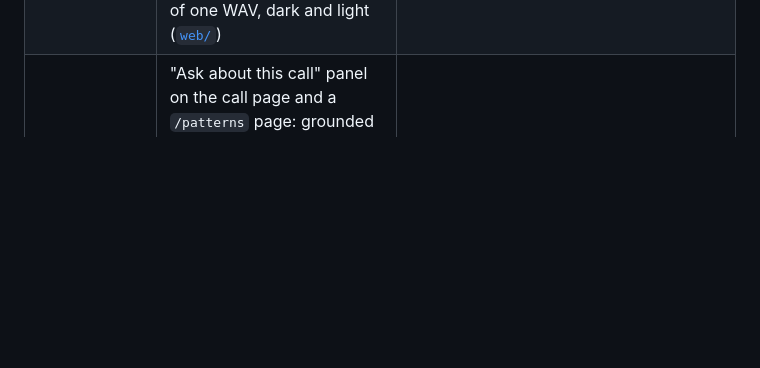
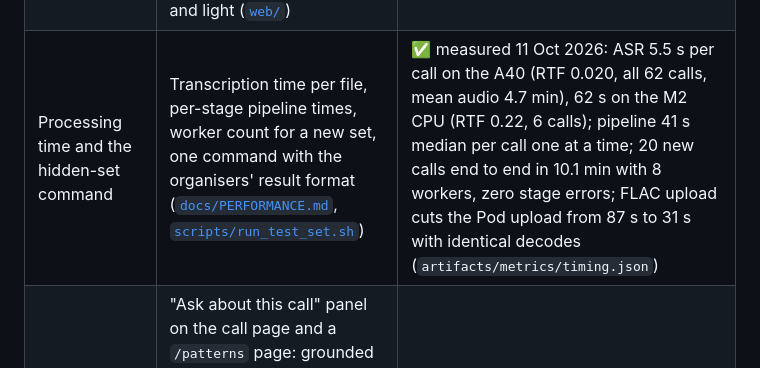
Before and after one commit to CPD9/sentinel, a Markdown page: README.md, the part around the change. Drawn GitHub-style; blank space fills up the shorter version.

Commit message:
docs(perf): PERFORMANCE.md with measured ASR, stage and worker times; runbook uses run_test_set.sh (8 workers, FLAC)

```diff
--- a/README.md
+++ b/README.md
@@ -76,6 +76,7 @@ report that too. Full report, method and limitations: [`docs/RESULTS.md`](docs/R
 | Model arena | The S4 judge prompt on all 62 case calls (ASR) for every open-weight model on the OpenRouter allowlist vs self-hosted Apertus 8B; leaderboard, blind duel with local Elo, governed learning loop ([`scripts/arena.py`](scripts/arena.py), `/arena`) | 🟢 run 11 Oct 2026 06:20 (6 remote models, fictional case calls only, ~0.13 USD): AUC qwen3-32b 0.72 [0.58, 0.85] (12 failed calls), mistral-small-3.2-24b 0.69 [0.53, 0.84], Apertus 0.63 [0.53, 0.74] (0 false alarms, 25/34 missed); every CI overlaps Apertus, so no measured win yet. Duel votes live only in the browser; few-shot bank and promotion gate are design only |
 | Web app | Two-panel Overview (grouped call list + call panel with transcript excerpt and waveform player), call dashboard, Sensitivity, Keywords & checks, Detection quality ([`web/`](web/README.md)) | ✅ runs on the real pipeline run `s4t_0551_final` (62 calls, ASR transcripts, AI judge) through the read-only local-run fallback (`/run-api`); fixture mode (MOCK data) still available for development; see the web storyboard row below |
 | Web storyboard: officer journey and demo | Overview → Alerts → call page (reason, risk vs alert line, passage player, facts, AI judge verdict, printable audit record) → Settings (threshold, keyword review switch, keywords) → Quality (cross-validated ladder) → How it runs; Model arena and Patterns in the nav; an 8-step demo path over the real screens (→ / ←, drafts reset between steps), live upload of one WAV, dark and light ([`web/`](web/README.md)) | ✅ runs on the final run `s4t_0551_final` through the read-only local-run fallback (`/run-api`, 11 Oct 2026): all 62 calls match the run's results and traces (1 alert / 8 review / 53 no alert); keyword review (min 2 passages) previews 1 / 21 / 40, missed cases 25 → 20, false alarms stay 0 (in-sample, `threshold_curve.json`); one live upload end to end in 100 s; backup recording in dark and light. Saving settings needs the API (off in the local run) |
+| Processing time and the hidden-set command | Transcription time per file, per-stage pipeline times, worker count for a new set, one command with the organisers' result format ([`docs/PERFORMANCE.md`](docs/PERFORMANCE.md), [`scripts/run_test_set.sh`](scripts/run_test_set.sh)) | ✅ measured 11 Oct 2026: ASR 5.5 s per call on the A40 (RTF 0.020, all 62 calls, mean audio 4.7 min), 62 s on the M2 CPU (RTF 0.22, 6 calls); pipeline 41 s median per call one at a time; 20 new calls end to end in 10.1 min with 8 workers, zero stage errors; FLAC upload cuts the Pod upload from 87 s to 31 s with identical decodes (`artifacts/metrics/timing.json`) |
 | Copilot: ask about a call, patterns across calls | "Ask about this call" panel on the call page and a `/patterns` page: grounded chat answered by the self-hosted Apertus 8B (`builder_pod`, provider registry, one request at a time), every claim validated with the evidence checker and cited as playable timestamps; entities and repeated phrasing across all calls ([`web/scripts/copilot.py`](web/scripts/copilot.py), [`web/app/copilot-api/route.ts`](web/app/copilot-api/route.ts)) | 🟡 built and unit-tested (fake client), run live on the final run `s4t_final` (11 Oct 2026): 8 of 9 suggested questions on 3 flagged calls answered with a validated citation (~1–4 s each), 1 ended as "Not in this call." after one retry; a validated quote proves the words exist in the cited segment, not that the claim is correct; patterns are lexicon/n-gram heuristics, not an LLM |
 
 ## Team
```
Also changed, not shown: docs/PERFORMANCE.md (added, +119 -0 lines), docs/RUN_HIDDEN_SET.md (+41 -13 lines), docs/assets/results/timing.png (added), 3 other files.
